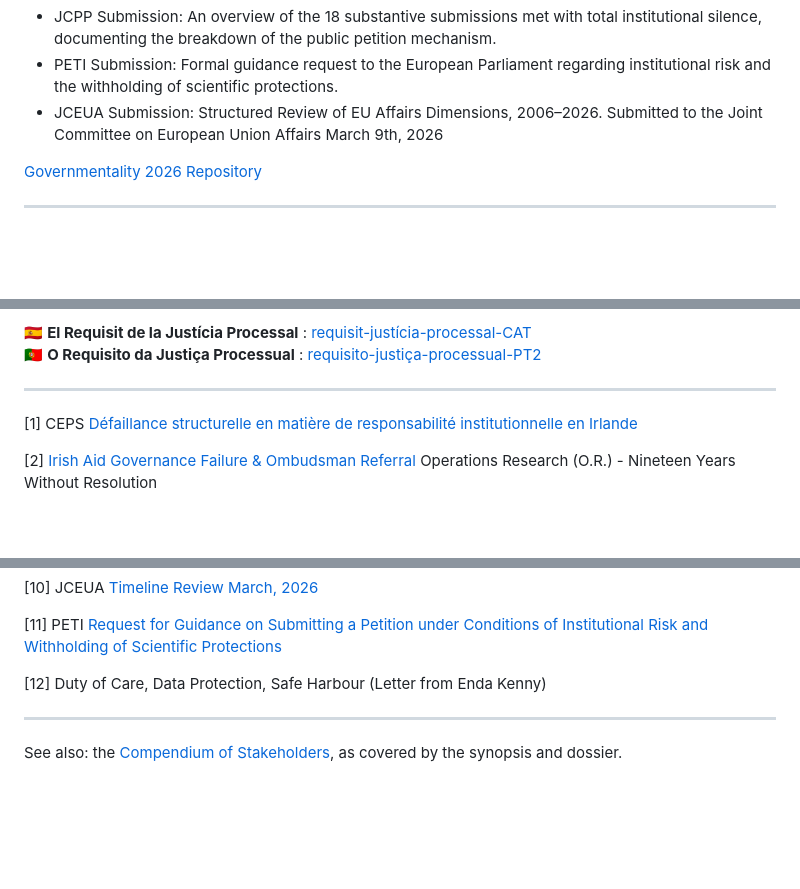
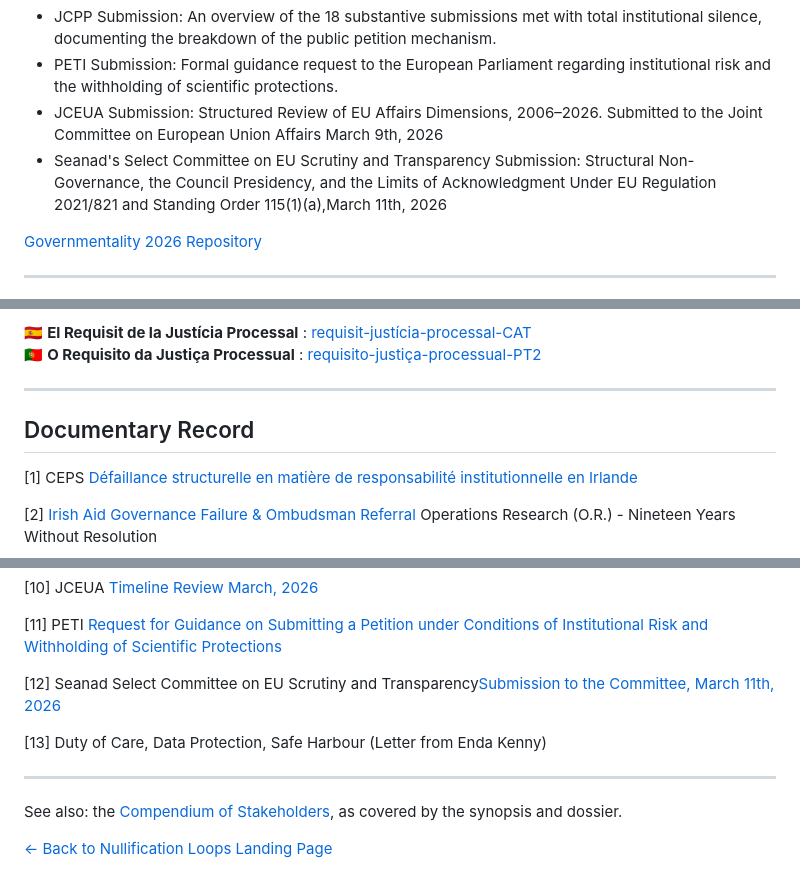
Before and after one commit to dr-crunch/nullification-loops, a Markdown page: compendium/pieces-jointes/README.md, 3 parts joined by grey strips. GitHub-like rendering; blank space fills up the shorter version.

```diff
--- a/compendium/pieces-jointes/README.md
+++ b/compendium/pieces-jointes/README.md
@@ -170,6 +170,8 @@ Institutional Petitions & Oversight
 * JCPP Submission: An overview of the 18 substantive submissions met with total institutional silence, documenting the breakdown of the public petition mechanism.
 * PETI Submission: Formal guidance request to the European Parliament regarding institutional risk and the withholding of scientific protections.
 * JCEUA Submission: Structured Review of EU Affairs Dimensions, 2006–2026. Submitted to the Joint Committee on European Union Affairs March 9th, 2026
+* Seanad's Select Committee on EU Scrutiny and Transparency Submission: Structural Non-Governance, the Council Presidency, and the Limits of Acknowledgment Under EU Regulation 2021/821 and Standing Order 115(1)(a),March 11th, 2026
+
 
 [Governmentality 2026 Repository](https://drive.google.com/drive/u/0/folders/1lvFwZwWpRR2tC4BwsdeR8X0Dxk2mmAwo)
 
@@ -221,6 +223,7 @@ procedural justice [nullification-loops](https://github.com/dr-crunch/nullificat
 🇵🇹 **O Requisito da Justiça Processual** : [requisito-justiça-processual-PT2](https://github.com/dr-crunch/nullification-loops?tab=readme-ov-file#procedural-justice)
 
 ---
+## Documentary Record
 
 [1] CEPS [Défaillance structurelle en matière de responsabilité institutionnelle en Irlande](https://drive.google.com/file/d/1ZSHHM7v0WAV3FGVOsk-XxMHPNAcKutuG/view?usp=drive_link)
 
@@ -244,8 +247,12 @@ procedural justice [nullification-loops](https://github.com/dr-crunch/nullificat
 
 [11] PETI [Request for Guidance on Submitting a Petition under Conditions of Institutional Risk and Withholding of Scientific Protections](https://drive.google.com/file/d/1jD9Rmrlgp1wB0hqDqNIRNb8n3SwNBrCk/view)
 
-[12] Duty of Care, Data Protection, Safe Harbour (Letter from Enda Kenny)
+[12] Seanad Select Committee on EU Scrutiny and Transparency[Submission to the Committee, March 11th, 2026](https://drive.google.com/file/d/1k-FVtgRPjqZrch-IZHTL1EWOtFGRU9AY)
+
+[13] Duty of Care, Data Protection, Safe Harbour (Letter from Enda Kenny)
 
 ---
 
 See also: the [Compendium of Stakeholders](https://github.com/dr-crunch/nullification-loops/blob/main/compendium.md), as covered by the synopsis and dossier.
+
+[← Back to Nullification Loops Landing Page](https://github.com/dr-crunch/nullification-loops#nullification-loops)
```
